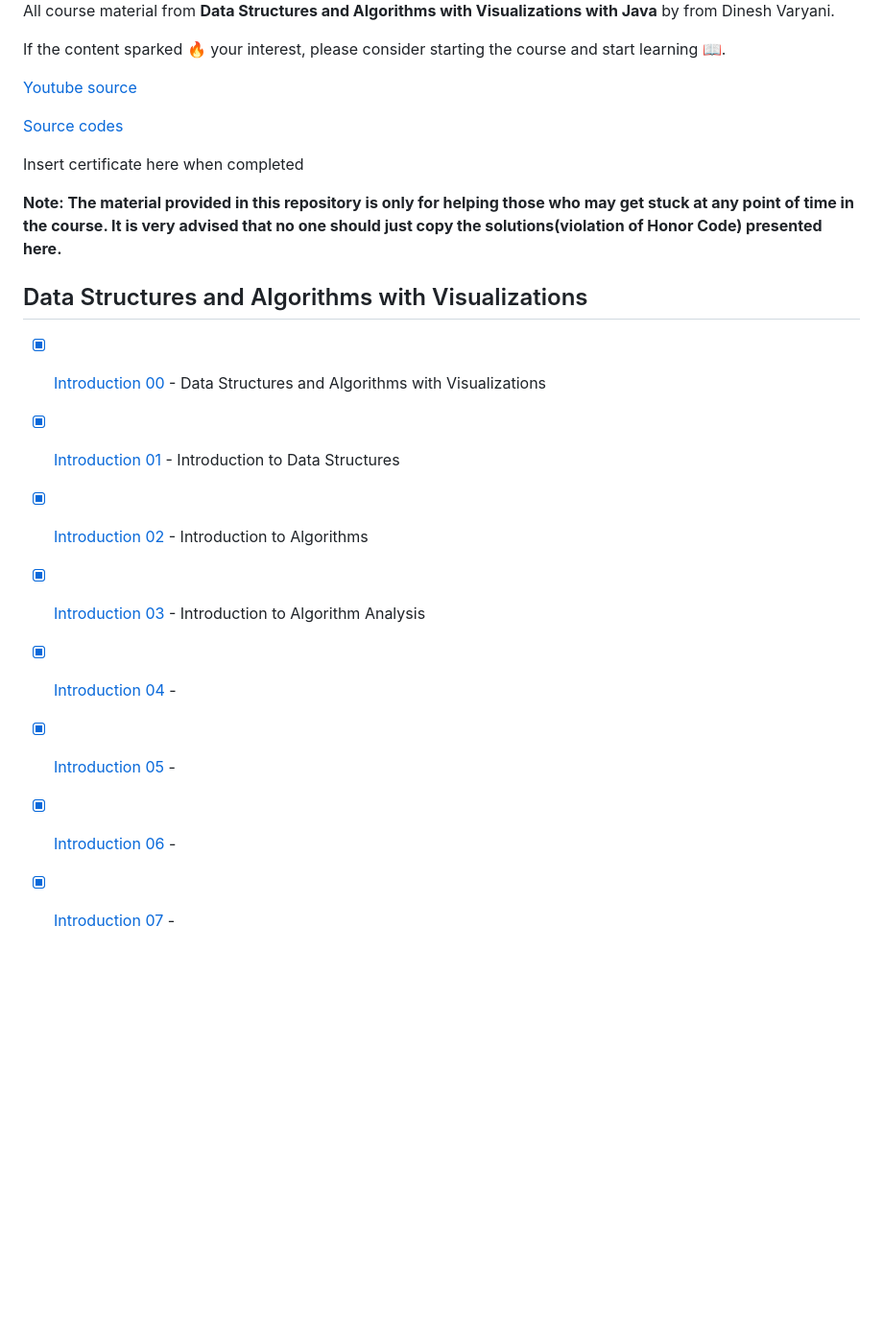
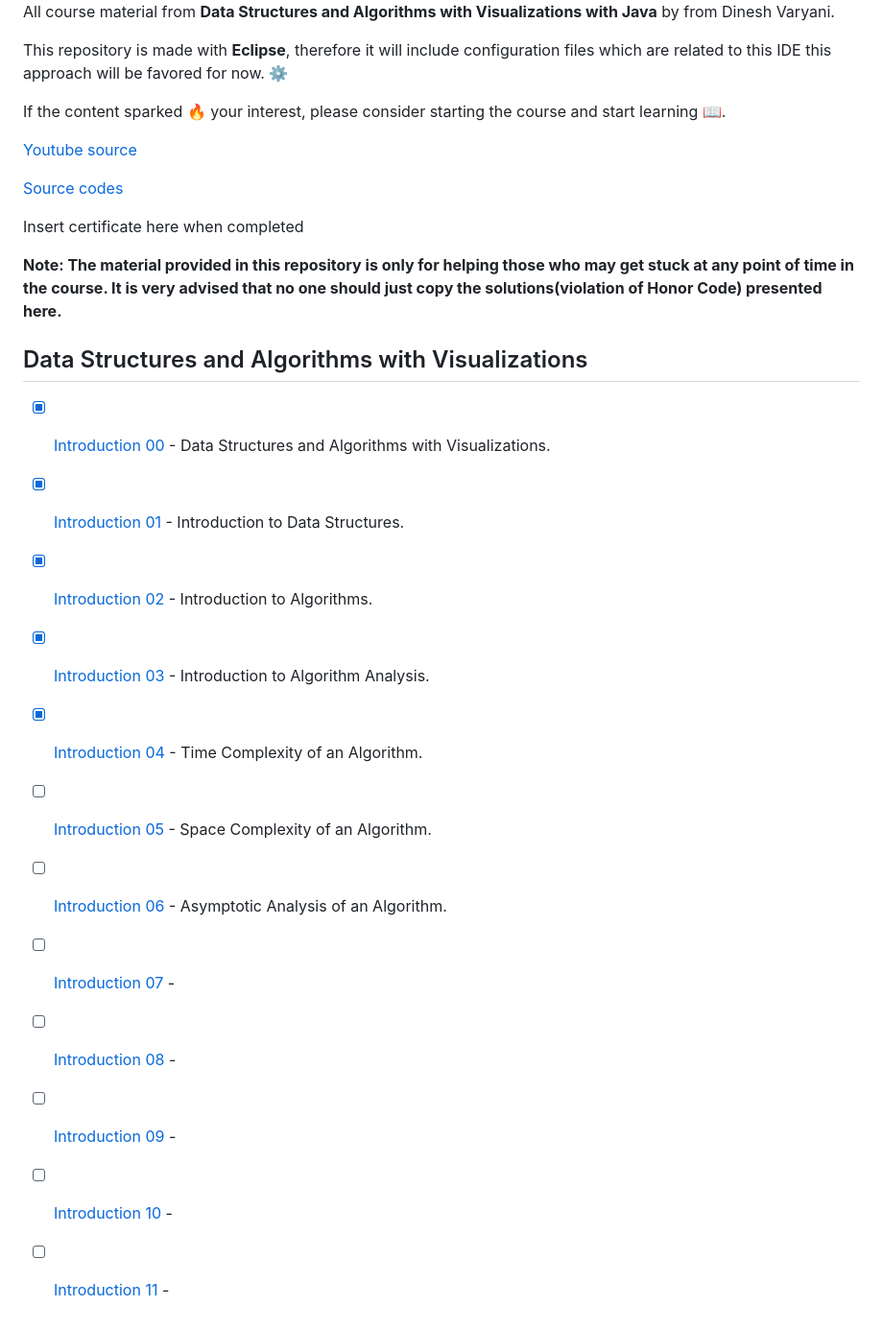
Before and after one commit to developersCradle/data-structures-algorithms-and-java-multithreading-concurrency-performance-optimization, a Markdown page: README.md, the part around one of its changes. Shown at 96% size. Drawn GitHub-style; blank space fills up the shorter version.

```diff
--- a/README.md
+++ b/README.md
@@ -6,5 +6,7 @@ Data Structures and Algorithms with Visualizations.
 
 All course material from **Data Structures and Algorithms with Visualizations with Java** by from Dinesh Varyani.
 
+This repository is made with **Eclipse**, therefore it will include configuration files which are related to this IDE this approach will be favored for now. ⚙️
+
 If the content sparked :fire: your interest, please consider starting the course and start learning :book:.
 
@@ -18,11 +20,15 @@ Insert certificate here when completed
 
 ## Data Structures and Algorithms with Visualizations
 
-- [x] [Introduction 00](#) - Data Structures and Algorithms with Visualizations
-- [x] [Introduction 01](https://github.com/developersCradle/data-structures-and-algorithms/tree/main/01%20Introduction%20to%20Data%20Structures) - Introduction to Data Structures
-- [x] [Introduction 02](https://github.com/developersCradle/data-structures-and-algorithms/tree/main/02%20Introduction%20to%20Algorithms) - Introduction to Algorithms
-- [x] [Introduction 03](#) - Introduction to Algorithm Analysis
-- [x] [Introduction 04](#) -
-- [x] [Introduction 05](#) -
-- [x] [Introduction 06](#) -
-- [x] [Introduction 07](#) -
+- [x] [Introduction 00](#) - Data Structures and Algorithms with Visualizations.
+- [x] [Introduction 01](https://github.com/developersCradle/data-structures-and-algorithms/tree/main/01%20Introduction%20to%20Data%20Structures) - Introduction to Data Structures.
+- [x] [Introduction 02](https://github.com/developersCradle/data-structures-and-algorithms/tree/main/02%20Introduction%20to%20Algorithms) - Introduction to Algorithms.
+- [x] [Introduction 03](https://github.com/developersCradle/data-structures-and-algorithms/tree/main/03%20Introduction%20to%20Algorithm%20Analysis) - Introduction to Algorithm Analysis.
+- [x] [Introduction 04](#) - Time Complexity of an Algorithm.
+- [ ] [Introduction 05](#) - Space Complexity of an Algorithm.
+- [ ] [Introduction 06](#) - Asymptotic Analysis of an Algorithm.
+- [ ] [Introduction 07](#) -
+- [ ] [Introduction 08](#) -
+- [ ] [Introduction 09](#) -
+- [ ] [Introduction 10](#) -
+- [ ] [Introduction 11](#) -
```
Also changed, not shown: other parts of README.md (+1 -1 lines), 04 Time Complexity of an Algorithm/README.md (added, +94 -0 lines), 04/README.md (deleted, +0 -1 lines), 05 Space Complexity of an Algorithm/README.md (added, +6 -0 lines), 05/README.md (deleted, +0 -1 lines), 06 Asymptotic Analysis of an Algorithm/README.md (added, +1 -0 lines), 06/README.md (deleted, +0 -1 lines), 04 Time Complexity of an Algorithm/timeComplexity.JPG (added), 05 Space Complexity of an Algorithm/spaceComplexity.JPG (added), 4 other files.
